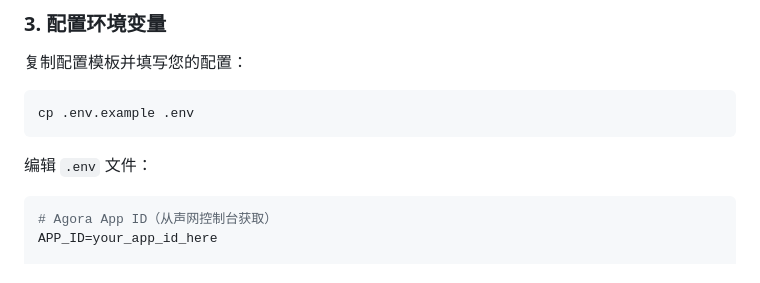
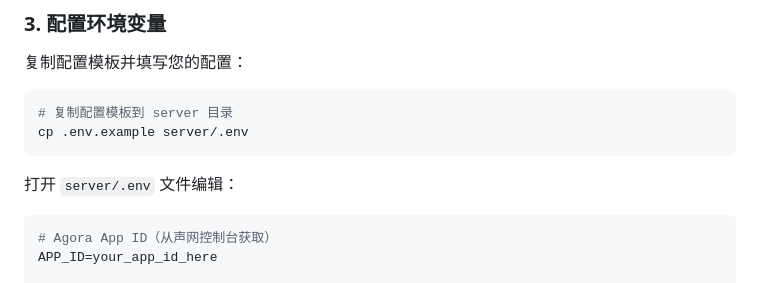
Before and after one commit to zhouagora/mqtt-call-demo, a Markdown page: README.md, the part around the change. Rendered like a GitHub page.

Commit message:
docs(readme): 更新环境配置文件路径说明
- 修改说明，将配置模板复制到 server 目录
- 明确打开编辑的 .env 文件路径为 server/.env
- 优化了配置步骤的指引表达

````diff
--- a/README.md
+++ b/README.md
@@ -45,10 +45,11 @@ npm install
 复制配置模板并填写您的配置：
 
 ```bash
-cp .env.example .env
+# 复制配置模板到 server 目录
+cp .env.example server/.env
 ```
 
-编辑 `.env` 文件：
+打开 `server/.env` 文件编辑：
 
 ```env
 # Agora App ID（从声网控制台获取）
````
